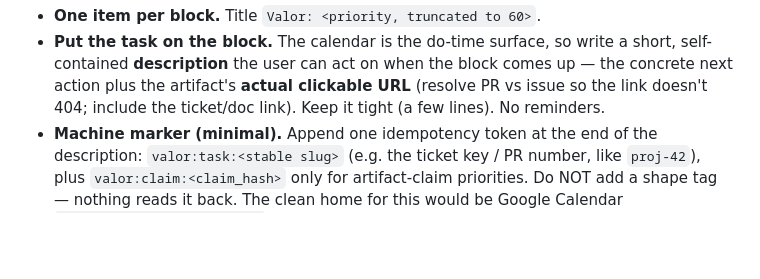
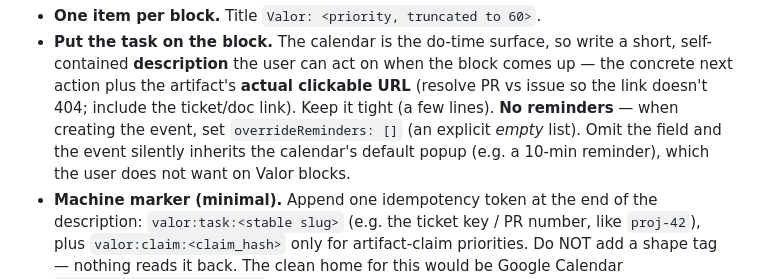
Before and after one commit to yihanzhu/valor, a Markdown page: src/utilities.md, the part around the change. GitHub-like rendering; blank space fills up the shorter version.

```diff
--- a/src/utilities.md
+++ b/src/utilities.md
@@ -316,7 +316,10 @@ Common rules (both targets):
   short, self-contained **description** the user can act on when the block comes
   up — the concrete next action plus the artifact's **actual clickable URL**
   (resolve PR vs issue so the link doesn't 404; include the ticket/doc link). Keep
-  it tight (a few lines). No reminders.
+  it tight (a few lines). **No reminders** — when creating the event, set
+  `overrideReminders: []` (an explicit *empty* list). Omit the field and the event
+  silently inherits the calendar's default popup (e.g. a 10-min reminder), which the
+  user does not want on Valor blocks.
 - **Machine marker (minimal).** Append one idempotency token at the end of the
   description: `valor:task:<stable slug>` (e.g. the ticket key / PR number, like
   `proj-42`), plus `valor:claim:<claim_hash>` only for artifact-claim priorities.
```
Also changed, not shown: commands/briefing.md (+4 -2 lines).
